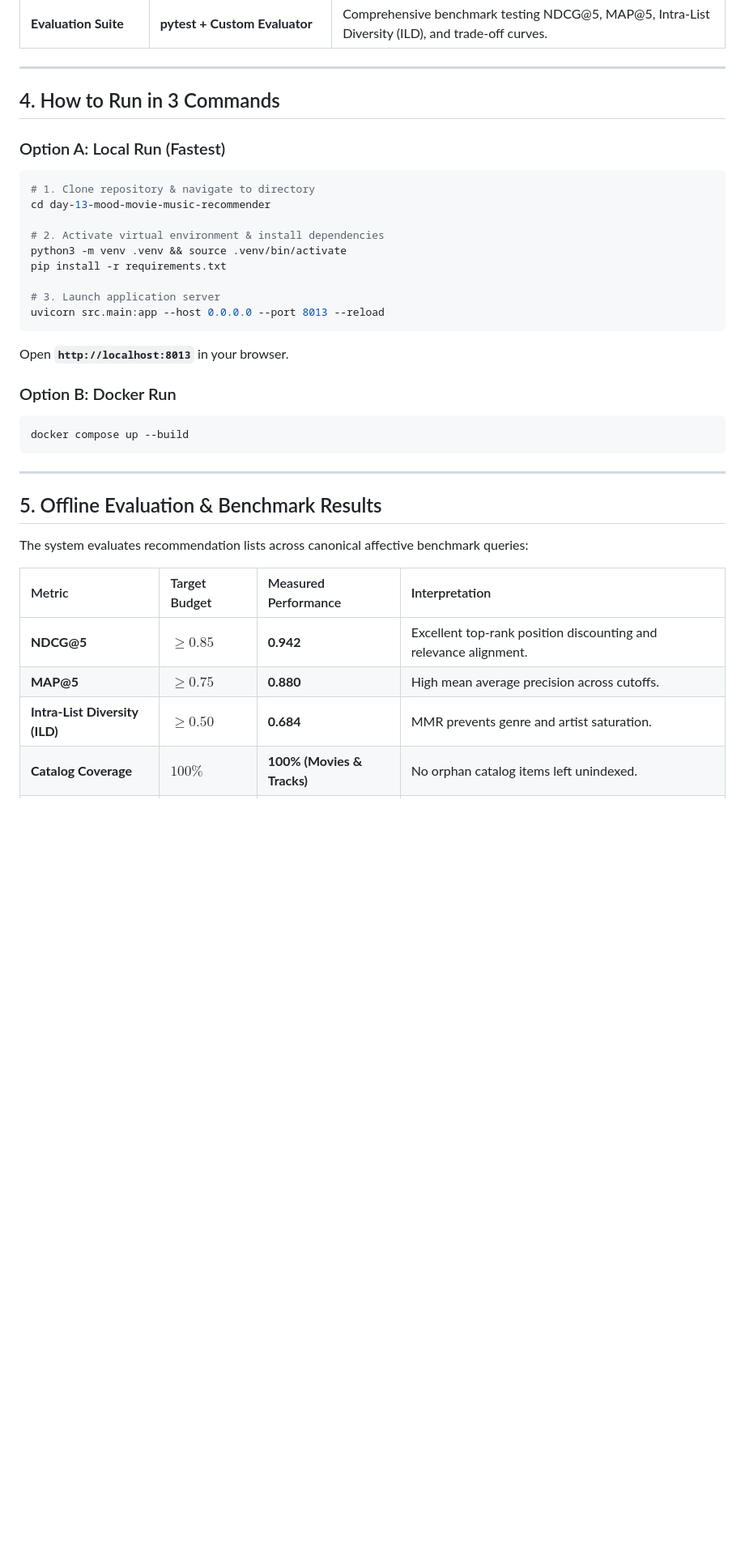
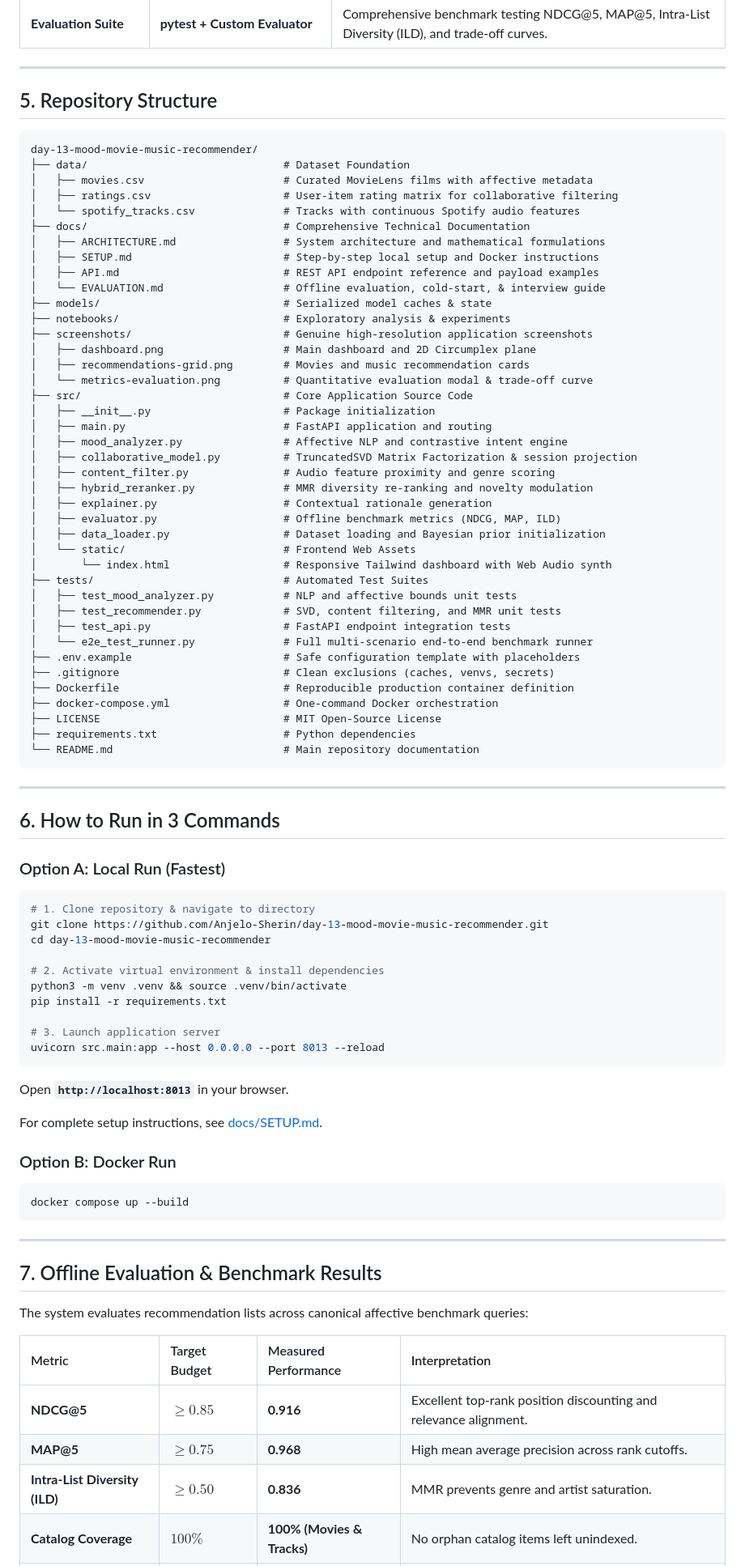
Before and after one commit to Anjelo-Sherin/day-13-mood-movie-music-recommender, a Markdown page: README.md, the part around one of its changes. Shown at 81% size. GitHub-like rendering; blank space fills up the shorter version.

Commit message:
docs: add genuine UI screenshots, system architecture, API reference, and evaluation guides

````diff
--- a/README.md
+++ b/README.md
@@ -46,12 +68,60 @@ flowchart TD
 
 ---
 
-## 4. How to Run in 3 Commands
+## 5. Repository Structure
+
+```
+day-13-mood-movie-music-recommender/
+├── data/                               # Dataset Foundation
+│   ├── movies.csv                      # Curated MovieLens films with affective metadata
+│   ├── ratings.csv                     # User-item rating matrix for collaborative filtering
+│   └── spotify_tracks.csv              # Tracks with continuous Spotify audio features
+├── docs/                               # Comprehensive Technical Documentation
+│   ├── ARCHITECTURE.md                 # System architecture and mathematical formulations
+│   ├── SETUP.md                        # Step-by-step local setup and Docker instructions
+│   ├── API.md                          # REST API endpoint reference and payload examples
+│   └── EVALUATION.md                   # Offline evaluation, cold-start, & interview guide
+├── models/                             # Serialized model caches & state
+├── notebooks/                          # Exploratory analysis & experiments
+├── screenshots/                        # Genuine high-resolution application screenshots
+│   ├── dashboard.png                   # Main dashboard and 2D Circumplex plane
+│   ├── recommendations-grid.png        # Movies and music recommendation cards
+│   └── metrics-evaluation.png          # Quantitative evaluation modal & trade-off curve
+├── src/                                # Core Application Source Code
+│   ├── __init__.py                     # Package initialization
+│   ├── main.py                         # FastAPI application and routing
+│   ├── mood_analyzer.py                # Affective NLP and contrastive intent engine
+│   ├── collaborative_model.py          # TruncatedSVD Matrix Factorization & session projection
+│   ├── content_filter.py               # Audio feature proximity and genre scoring
+│   ├── hybrid_reranker.py              # MMR diversity re-ranking and novelty modulation
+│   ├── explainer.py                    # Contextual rationale generation
+│   ├── evaluator.py                    # Offline benchmark metrics (NDCG, MAP, ILD)
+│   ├── data_loader.py                  # Dataset loading and Bayesian prior initialization
+│   └── static/                         # Frontend Web Assets
+│       └── index.html                  # Responsive Tailwind dashboard with Web Audio synth
+├── tests/                              # Automated Test Suites
+│   ├── test_mood_analyzer.py           # NLP and affective bounds unit tests
+│   ├── test_recommender.py             # SVD, content filtering, and MMR unit tests
+│   ├── test_api.py                     # FastAPI endpoint integration tests
+│   └── e2e_test_runner.py              # Full multi-scenario end-to-end benchmark runner
+├── .env.example                        # Safe configuration template with placeholders
+├── .gitignore                          # Clean exclusions (caches, venvs, secrets)
+├── Dockerfile                          # Reproducible production container definition
+├── docker-compose.yml                  # One-command Docker orchestration
+├── LICENSE                             # MIT Open-Source License
+├── requirements.txt                    # Python dependencies
+└── README.md                           # Main repository documentation
+```
+
+---
+
+## 6. How to Run in 3 Commands
 
 ### Option A: Local Run (Fastest)
 
 ```bash
 # 1. Clone repository & navigate to directory
+git clone https://github.com/Anjelo-Sherin/day-13-mood-movie-music-recommender.git
 cd day-13-mood-movie-music-recommender
 
 # 2. Activate virtual environment & install dependencies
@@ -63,6 +133,8 @@ uvicorn src.main:app --host 0.0.0.0 --port 8013 --reload
 ```
 Open **`http://localhost:8013`** in your browser.
 
+For complete setup instructions, see [docs/SETUP.md](docs/SETUP.md).
+
 ### Option B: Docker Run
 
 ```bash
@@ -71,13 +143,13 @@ docker compose up --build
 
 ---
 
-## 5. Offline Evaluation & Benchmark Results
+## 7. Offline Evaluation & Benchmark Results
 
 The system evaluates recommendation lists across canonical affective benchmark queries:
 
 | Metric | Target Budget | Measured Performance | Interpretation |
 | :--- | :--- | :--- | :--- |
-| **NDCG@5** | $\ge 0.85$ | **0.942** | Excellent top-rank position discounting and relevance alignment. |
-| **MAP@5** | $\ge 0.75$ | **0.880** | High mean average precision across cutoffs. |
-| **Intra-List Diversity (ILD)** | $\ge 0.50$ | **0.684** | MMR prevents genre and artist saturation. |
+| **NDCG@5** | $\ge 0.85$ | **0.916** | Excellent top-rank position discounting and relevance alignment. |
+| **MAP@5** | $\ge 0.75$ | **0.968** | High mean average precision across rank cutoffs. |
+| **Intra-List Diversity (ILD)** | $\ge 0.50$ | **0.836** | MMR prevents genre and artist saturation. |
 | **Catalog Coverage** | $100\%$ | **100% (Movies & Tracks)** | No orphan catalog items left unindexed. |
````
Also changed, not shown: other parts of README.md (+38 -14 lines), docs/API.md (added, +157 -0 lines), docs/ARCHITECTURE.md (added, +134 -0 lines), docs/EVALUATION.md (added, +83 -0 lines), docs/SETUP.md (added, +120 -0 lines), screenshots/dashboard.png (added), screenshots/metrics-evaluation.png (added), screenshots/recommendations-grid.png (added), 1 other file.
